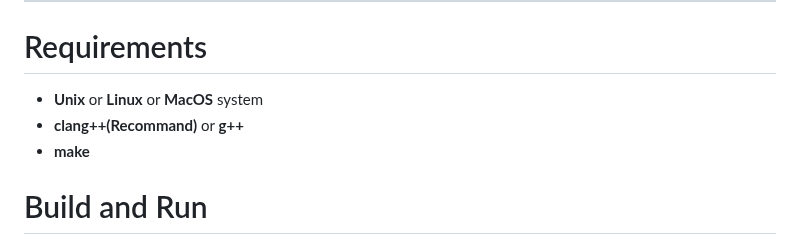
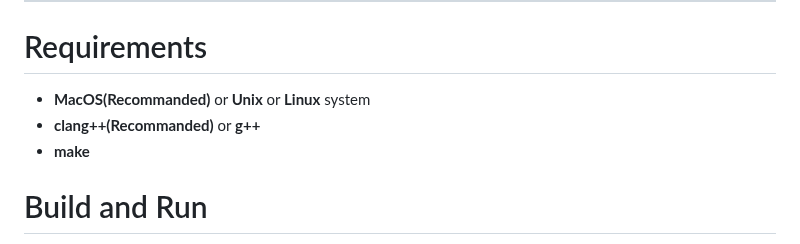
Before and after one commit to Ria9993/IRC_server, a Markdown page: README.md, the part around one of its changes. Drawn GitHub-style.

```diff
--- a/README.md
+++ b/README.md
@@ -12,8 +12,8 @@ IRC server written by C++98 with Unix kqueue
 
 ***
 # Requirements
-- **Unix** or **Linux** or **MacOS** system
-- **clang++(Recommand)** or **g++**
+- **MacOS(Recommanded)** or **Unix** or **Linux** system
+- **clang++(Recommanded)** or **g++**
 - **make**
 
 # Build and Run
```
Also changed, not shown: other parts of README.md (+26 -29 lines).
